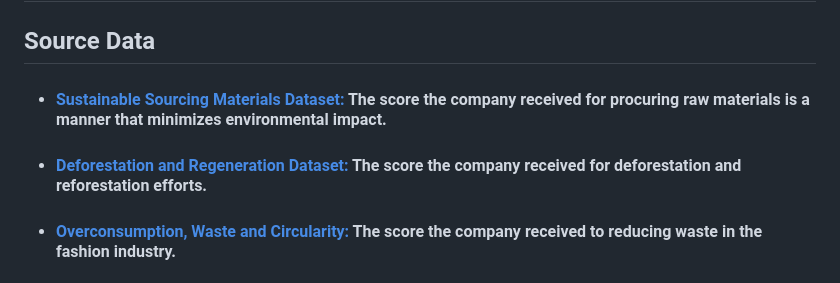
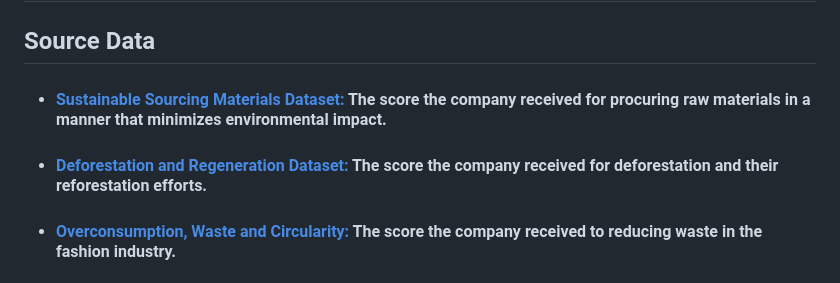
Before and after one commit to aspenjack/Ethical-Fashion, a Markdown page: README.md, the part around one of its changes. GitHub-like rendering.

```diff
--- a/README.md
+++ b/README.md
@@ -38,8 +38,8 @@ To enable cross-origin sharing for our JavaScript, we use 'Flas-CORS' in our Fla
 # Data
 
 ## Source Data
-- #### [Sustainable Sourcing Materials Dataset:](https://wikirate.org/Fashion_Revolution+5_3_Sustainable_Sourcing_Materials) The score the company received for procuring raw materials is a manner that minimizes environmental impact.
-- #### [Deforestation and Regeneration Dataset:](https://wikirate.org/Fashion_Revolution+Decarbonisation_Deforestation_and_Regeneration_Score) The score the company received for deforestation and reforestation efforts.
+- #### [Sustainable Sourcing Materials Dataset:](https://wikirate.org/Fashion_Revolution+5_3_Sustainable_Sourcing_Materials) The score the company received for procuring raw materials in a manner that minimizes environmental impact.
+- #### [Deforestation and Regeneration Dataset:](https://wikirate.org/Fashion_Revolution+Decarbonisation_Deforestation_and_Regeneration_Score) The score the company received for deforestation and their reforestation efforts.
 - #### [Overconsumption, Waste and Circularity:](https://wikirate.org/Fashion_Revolution+5_4_Overconsumption_Waste_Circularity) The score the company received to reducing waste in the fashion industry.
 - #### [Towards Paying Living Wages Dataset:](https://wikirate.org/Fashion_Revolution+Towards_Paying_Living_Wages_Score_2021) The score the company received for their commitment to fair compensation.
 - #### [Fashion Tranparecy Index:](https://wikirate.org/Fashion_Transparency_Index_2021_full_dataset?select2Id=12&slotSelector=._filter-result-slot&remote=&filter%5Bcompany_name%5D=&sort_by=company_name) List of companies and their headquarters.
```
Also changed, not shown: other parts of README.md (+1 -1 lines).
